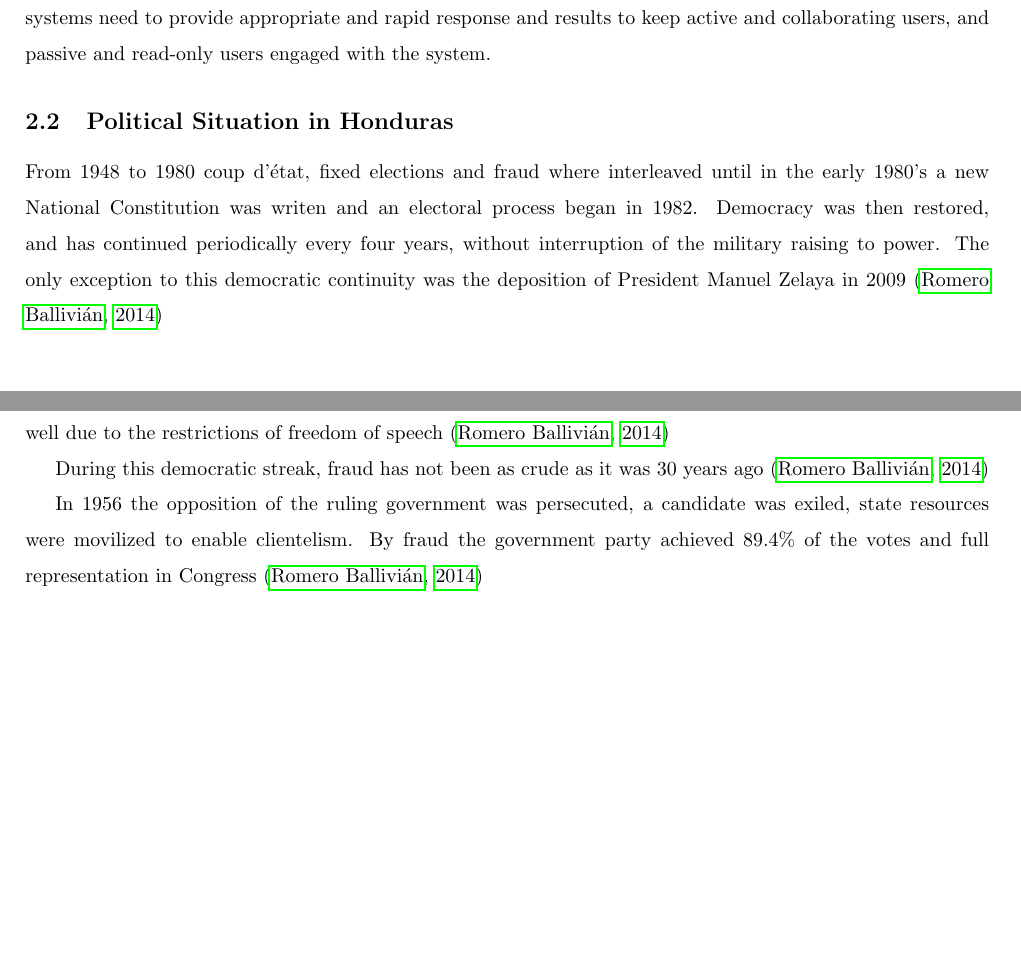
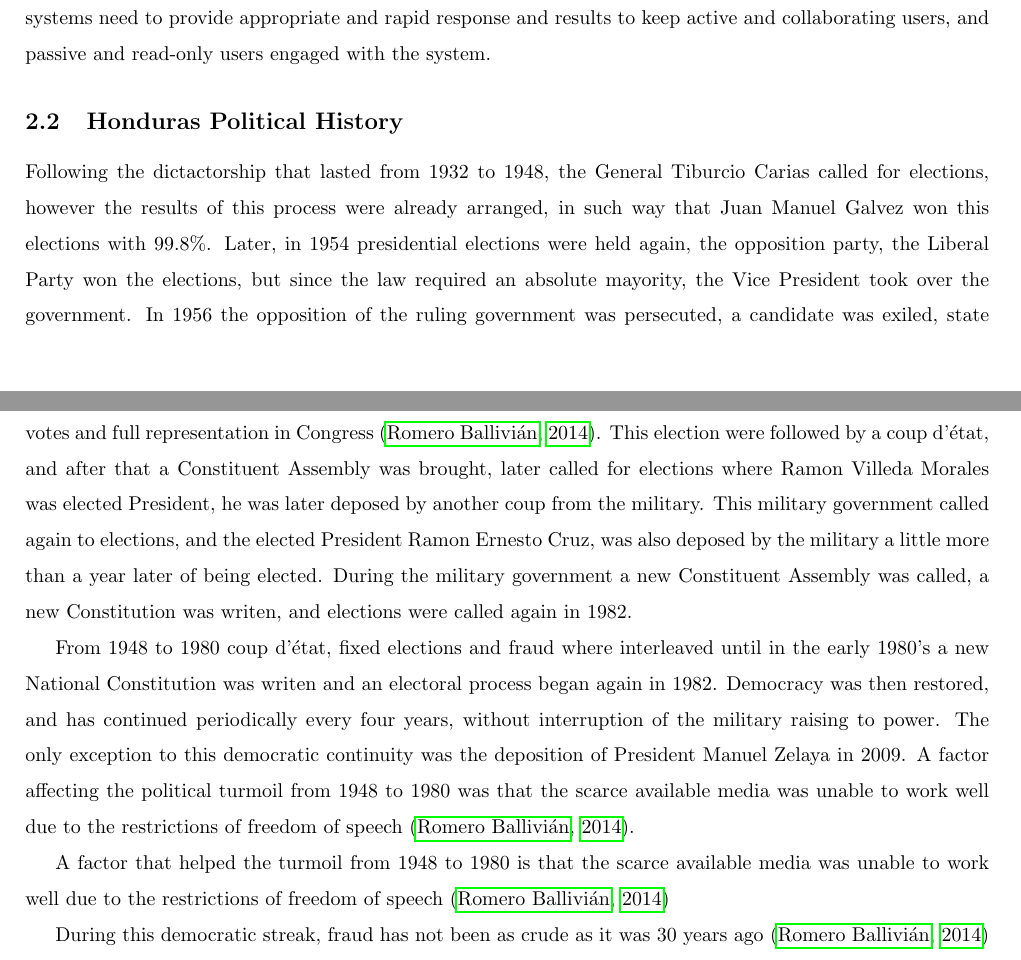
Before and after one commit to cariasa/ipp, a LaTeX paper (ipp2014.tex): two parts of pages 3 and 4 of 8, joined at a grey line, cut so that both start at the same text, the shorter picture padded with empty space. Compiled offline with pdfLaTeX.

Commit message:
Iniciado Background Politico

```diff
--- a/ipp2014.tex
+++ b/ipp2014.tex
@@ -66,15 +66,20 @@ By involving social media, many of the crowdsourcing challenges are faced, and i
 
 
 
-\subsection{Political Situation in Honduras}
+\subsection{Honduras Political History}
 
-From 1948 to 1980 coup d'\'{e}tat, fixed elections and fraud where interleaved until in the early 1980's a new National Constitution was writen and an electoral process began in 1982. Democracy was then restored, and has continued periodically every four years, without interruption of the military raising to power. The only exception to this democratic continuity was the deposition of President Manuel Zelaya in 2009 \citep{romero2014}
+Following the dictactorship that lasted from 1932 to 1948, the General Tiburcio Carias called for elections, however the results of this process were already arranged, in such way that Juan Manuel Galvez won this elections with 99.8\%. Later, in 1954 presidential elections were held again, the opposition party, the Liberal Party won the elections, but since the law required an absolute mayority, the Vice President took over the government. In 1956 the opposition of the ruling government was persecuted, a candidate was exiled, state resources were movilized to enable clientelism. By means of fraud the government party achieved 89.4\% of the votes and full representation in Congress \citep{romero2014}. This election were followed by a coup d'\'{e}tat, and after that a Constituent Assembly was brought, later called for elections where Ramon Villeda Morales was elected President, he was later deposed by another coup from the military. This military government called again to elections, and the elected President Ramon Ernesto Cruz, was also deposed by the military a little more than a year later of being elected. During the military government a new Constituent Assembly was called, a new Constitution was writen, and elections were called again in 1982.
+
+From 1948 to 1980 coup d'\'{e}tat, fixed elections and fraud where interleaved until in the early 1980's a new National Constitution was writen and an electoral process began again in 1982. Democracy was then restored, and has continued periodically every four years, without interruption of the military raising to power. The only exception to this democratic continuity was the deposition of President Manuel Zelaya in 2009. A factor affecting the political turmoil from 1948 to 1980 was that the scarce available media was unable to work well due to the restrictions of freedom of speech \citep{romero2014}.
+
+
+
+
 
 A factor that helped the turmoil from 1948 to 1980 is that the scarce available media was unable to work well due to the restrictions of freedom of speech \citep{romero2014}
 
 During this democratic streak, fraud has not been as crude as it was 30 years ago \citep{romero2014}
 
-In 1956 the opposition of the ruling government was persecuted, a candidate was exiled, state resources were movilized to enable clientelism. By fraud the government party achieved 89.4\% of the votes and full representation in Congress \citep{romero2014}
 
 Honduras advances in 1997, compared to neighbor countries: stablished one ballot, domiciliary voting, us of national ID card as voter registration \citep{romero2014}
 
```
Also changed, not shown: ipp2014.bbl, 7 other files.
